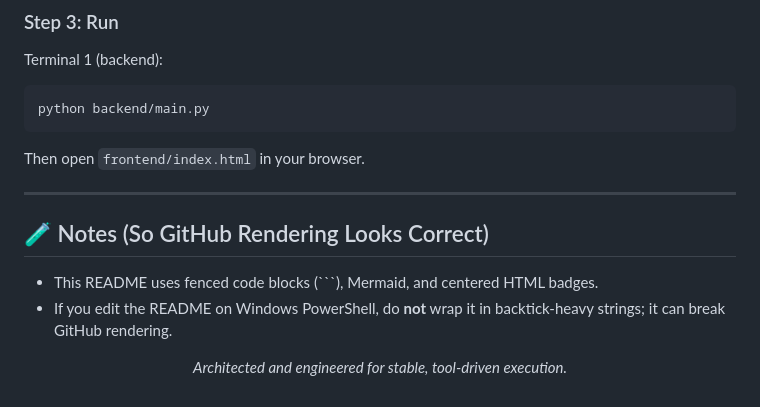
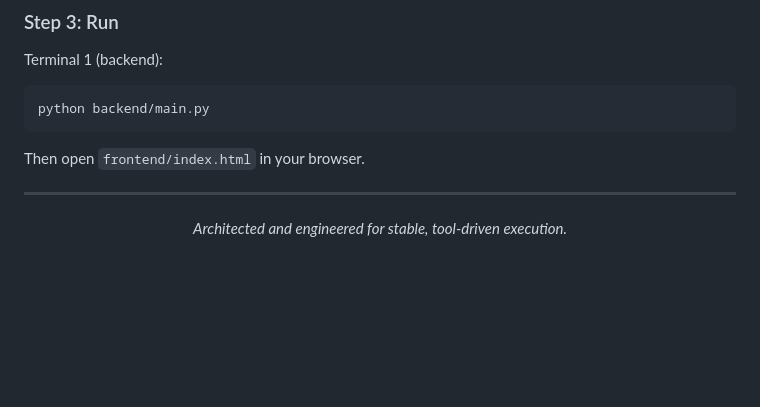
Before and after one commit to mallampati-sumanth/calibo-ppt-agent, a Markdown page: README.md, the part around the change. GitHub-like rendering; blank space fills up the shorter version.

````diff
--- a/README.md
+++ b/README.md
@@ -139,10 +139,7 @@ Then open `frontend/index.html` in your browser.
 
 ---
 
-## 🧪 Notes (So GitHub Rendering Looks Correct)
 
-- This README uses fenced code blocks (```), Mermaid, and centered HTML badges.
-- If you edit the README on Windows PowerShell, do **not** wrap it in backtick-heavy strings; it can break GitHub rendering.
 
 <div align="center">
   <p><em>Architected and engineered for stable, tool-driven execution.</em></p>
````
